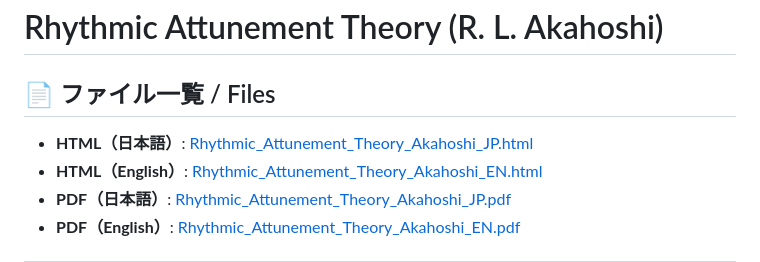
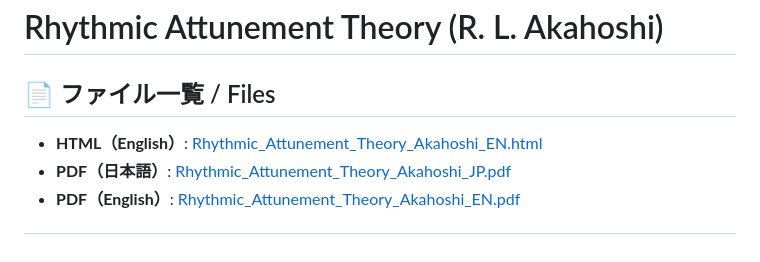
Before and after one commit to RyukuLogos/Rhythmic-Attunement-Theory-universe-, a Markdown page: README.md, the part around the change. Rendered like a GitHub page.

```diff
--- a/README.md
+++ b/README.md
@@ -1,7 +1,6 @@
 # Rhythmic Attunement Theory (R. L. Akahoshi)
 
 ## 📄 ファイル一覧 / Files
-- **HTML（日本語）**: [Rhythmic_Attunement_Theory_Akahoshi_JP.html](./Rhythmic_Attunement_Theory_Akahoshi_JP.html)
 - **HTML（English）**: [Rhythmic_Attunement_Theory_Akahoshi_EN.html](./Rhythmic_Attunement_Theory_Akahoshi_EN.html)
 - **PDF（日本語）**: [Rhythmic_Attunement_Theory_Akahoshi_JP.pdf](./Rhythmic_Attunement_Theory_Akahoshi_JP.pdf)
 - **PDF（English）**: [Rhythmic_Attunement_Theory_Akahoshi_EN.pdf](./Rhythmic_Attunement_Theory_Akahoshi_EN.pdf)
```
